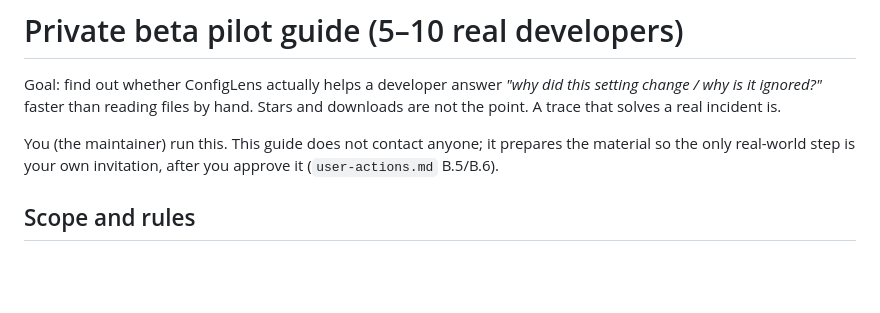
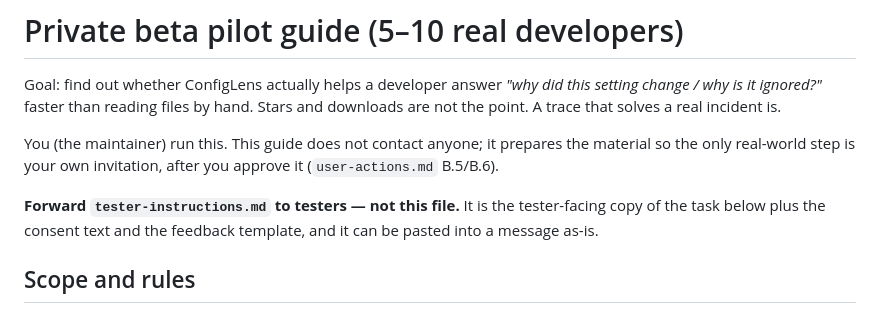
Before and after one commit to ob4cl/configlens, a Markdown page: docs/beta/pilot-guide.md, the part around the change. GitHub-like rendering; blank space fills up the shorter version.

```diff
--- a/docs/beta/pilot-guide.md
+++ b/docs/beta/pilot-guide.md
@@ -6,6 +6,9 @@ the point. A trace that solves a real incident is.
 
 You (the maintainer) run this. This guide does not contact anyone; it prepares the material so
 the only real-world step is your own invitation, after you approve it (`user-actions.md` B.5/B.6).
+
+**Forward `tester-instructions.md` to testers — not this file.** It is the tester-facing copy of the
+task below plus the consent text and the feedback template, and it can be pasted into a message as-is.
 
 ## Scope and rules
 
```
Also changed, not shown: docs/beta/tester-instructions.md (added, +133 -0 lines).
